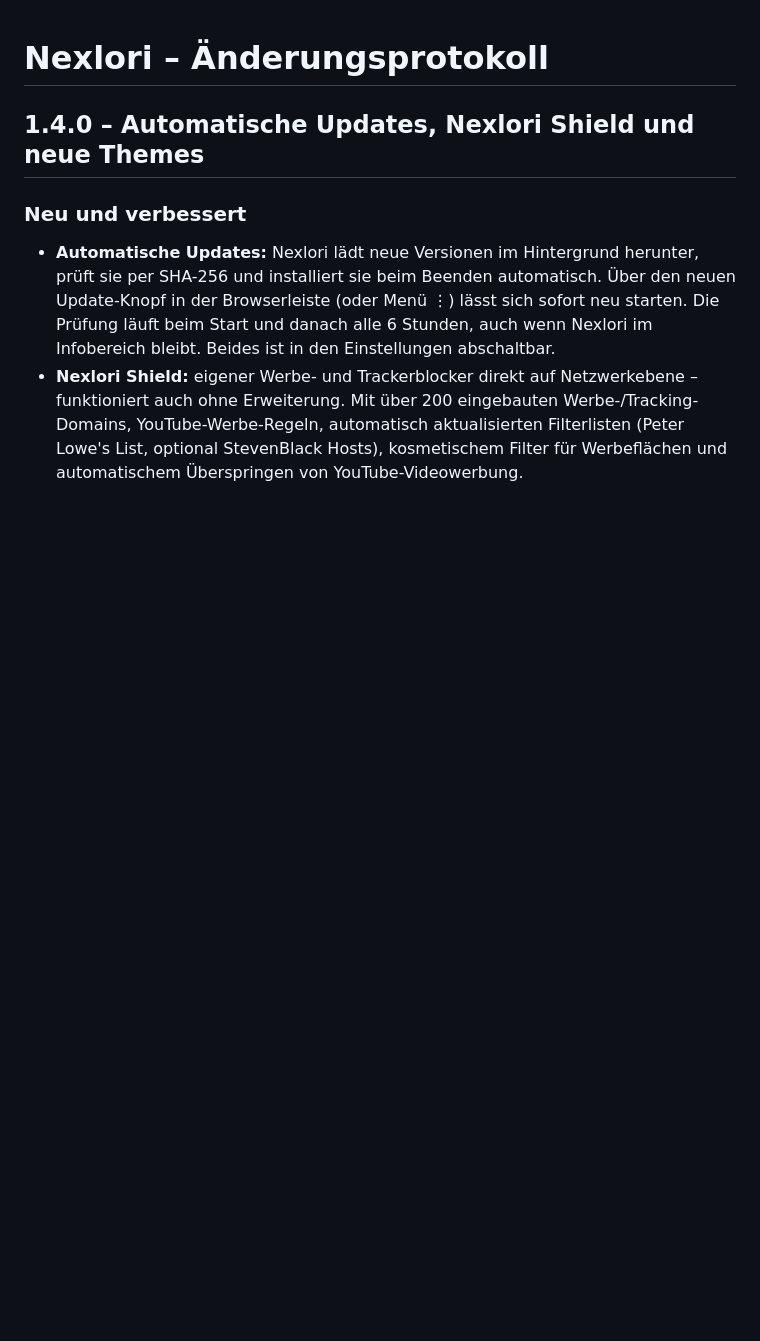
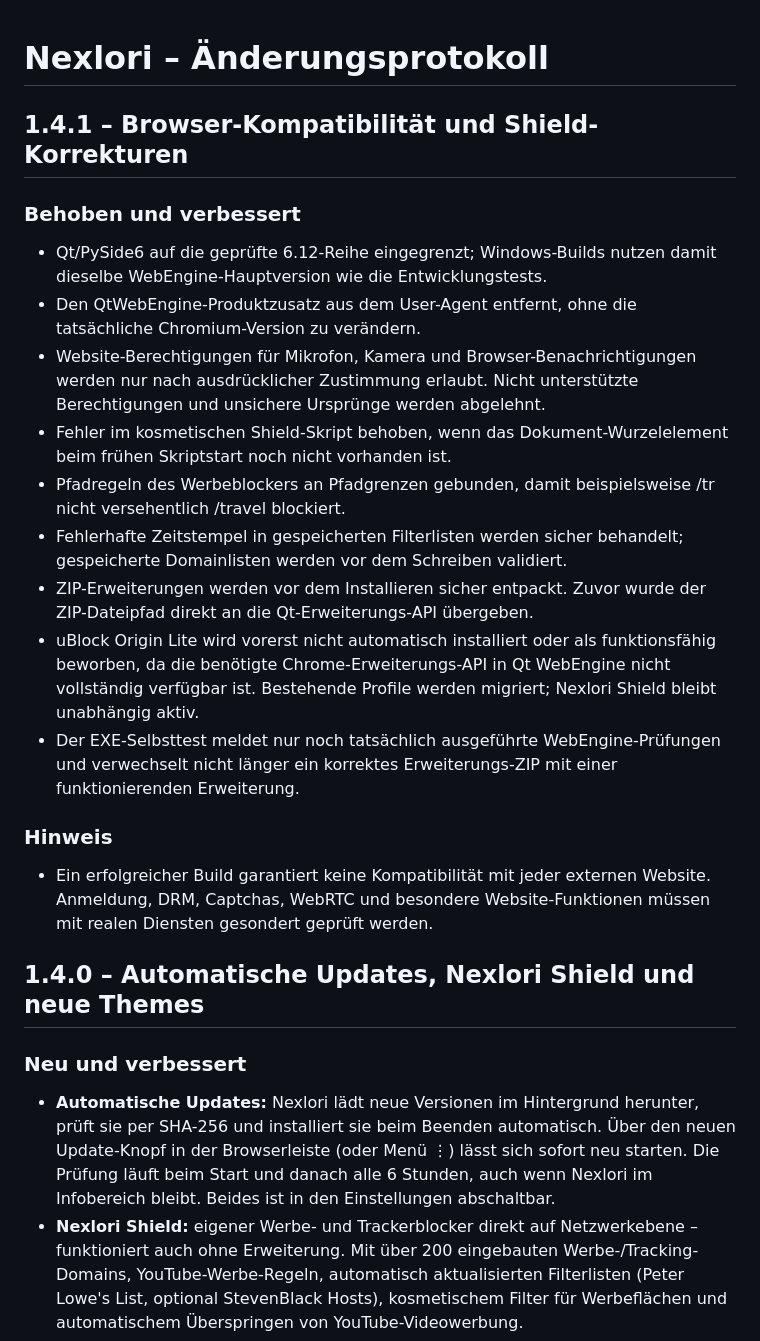
Before and after one commit to paulhubacek1-afk/NEXLORI, a Markdown page: NEXLORI/CHANGELOG.md, the part around the change. GitHub-like rendering; blank space fills up the shorter version.

Commit message:
Document Nexlori 1.4.1 browser and Shield fixes

```diff
--- a/NEXLORI/CHANGELOG.md
+++ b/NEXLORI/CHANGELOG.md
@@ -1,4 +1,20 @@
 # Nexlori – Änderungsprotokoll
+
+## 1.4.1 – Browser-Kompatibilität und Shield-Korrekturen
+
+### Behoben und verbessert
+- Qt/PySide6 auf die geprüfte 6.12-Reihe eingegrenzt; Windows-Builds nutzen damit dieselbe WebEngine-Hauptversion wie die Entwicklungstests.
+- Den QtWebEngine-Produktzusatz aus dem User-Agent entfernt, ohne die tatsächliche Chromium-Version zu verändern.
+- Website-Berechtigungen für Mikrofon, Kamera und Browser-Benachrichtigungen werden nur nach ausdrücklicher Zustimmung erlaubt. Nicht unterstützte Berechtigungen und unsichere Ursprünge werden abgelehnt.
+- Fehler im kosmetischen Shield-Skript behoben, wenn das Dokument-Wurzelelement beim frühen Skriptstart noch nicht vorhanden ist.
+- Pfadregeln des Werbeblockers an Pfadgrenzen gebunden, damit beispielsweise /tr nicht versehentlich /travel blockiert.
+- Fehlerhafte Zeitstempel in gespeicherten Filterlisten werden sicher behandelt; gespeicherte Domainlisten werden vor dem Schreiben validiert.
+- ZIP-Erweiterungen werden vor dem Installieren sicher entpackt. Zuvor wurde der ZIP-Dateipfad direkt an die Qt-Erweiterungs-API übergeben.
+- uBlock Origin Lite wird vorerst nicht automatisch installiert oder als funktionsfähig beworben, da die benötigte Chrome-Erweiterungs-API in Qt WebEngine nicht vollständig verfügbar ist. Bestehende Profile werden migriert; Nexlori Shield bleibt unabhängig aktiv.
+- Der EXE-Selbsttest meldet nur noch tatsächlich ausgeführte WebEngine-Prüfungen und verwechselt nicht länger ein korrektes Erweiterungs-ZIP mit einer funktionierenden Erweiterung.
+
+### Hinweis
+- Ein erfolgreicher Build garantiert keine Kompatibilität mit jeder externen Website. Anmeldung, DRM, Captchas, WebRTC und besondere Website-Funktionen müssen mit realen Diensten gesondert geprüft werden.
 
 ## 1.4.0 – Automatische Updates, Nexlori Shield und neue Themes
 
```
